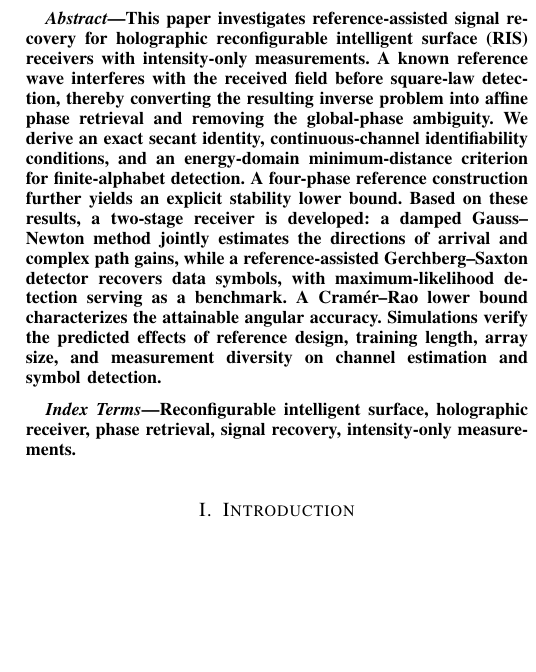
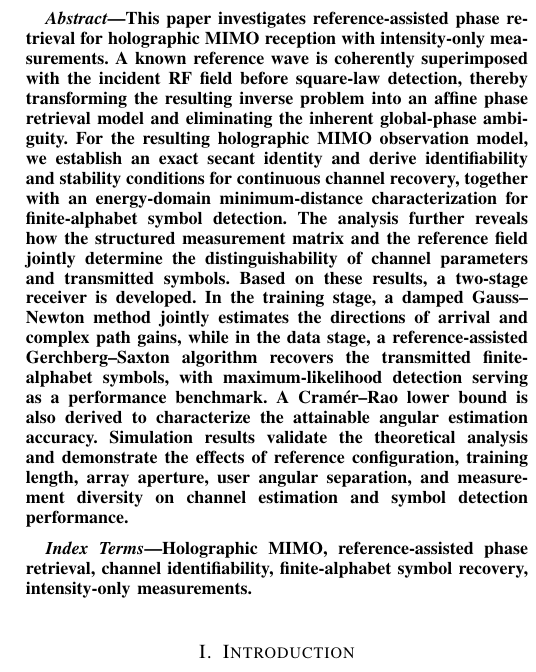
Before and after one commit to Broommuch/holographic-RIS, a LaTeX paper (main.tex): part of one column of page 1 of 15, cut so that both start at the same text, the shorter picture padded with empty space. Compiled offline with pdfLaTeX.

Commit message:
revised the abstract and index term

```diff
--- a/main.tex
+++ b/main.tex
@@ -51,11 +51,18 @@
 \maketitle
 
 \begin{abstract}
-This paper investigates reference-assisted signal recovery for holographic reconfigurable intelligent surface (RIS) receivers with intensity-only measurements. A known reference wave interferes with the received field before square-law detection, thereby converting the resulting inverse problem into affine phase retrieval and removing the global-phase ambiguity. We derive an exact secant identity, continuous-channel identifiability conditions, and an energy-domain minimum-distance criterion for finite-alphabet detection. A four-phase reference construction further yields an explicit stability lower bound. Based on these results, a two-stage receiver is developed: a damped Gauss--Newton method jointly estimates the directions of arrival and complex path gains, while a reference-assisted Gerchberg--Saxton detector recovers data symbols, with maximum-likelihood detection serving as a benchmark. A Cram\'er--Rao lower bound characterizes the attainable angular accuracy. Simulations verify the predicted effects of reference design, training length, array size, and measurement diversity on channel estimation and symbol detection.
+This paper investigates reference-assisted phase retrieval for holographic MIMO reception with intensity-only measurements.
+A known reference wave is coherently superimposed with the incident RF field before square-law detection, thereby transforming the resulting inverse problem into an affine phase retrieval model and eliminating the inherent global-phase ambiguity.
+For the resulting holographic MIMO observation model, we establish an exact secant identity and derive identifiability and stability conditions for continuous channel recovery, together with an energy-domain minimum-distance characterization for finite-alphabet symbol detection.
+The analysis further reveals how the structured measurement matrix and the reference field jointly determine the distinguishability of channel parameters and transmitted symbols.
+Based on these results, a two-stage receiver is developed.
+In the training stage, a damped Gauss--Newton method jointly estimates the directions of arrival and complex path gains, while in the data stage, a reference-assisted Gerchberg--Saxton algorithm recovers the transmitted finite-alphabet symbols, with maximum-likelihood detection serving as a performance benchmark.
+A Cram\'er--Rao lower bound is also derived to characterize the attainable angular estimation accuracy.
+Simulation results validate the theoretical analysis and demonstrate the effects of reference configuration, training length, array aperture, user angular separation, and measurement diversity on channel estimation and symbol detection performance.
 \end{abstract}
 
 \begin{IEEEkeywords}
-Reconfigurable intelligent surface, holographic receiver, phase retrieval, signal recovery, intensity-only measurements.
+Holographic MIMO, reference-assisted phase retrieval, channel identifiability, finite-alphabet symbol recovery, intensity-only measurements.
 \end{IEEEkeywords}
 
 \section{Introduction}
```
Also changed, not shown: main.pdf, 3 other files.
